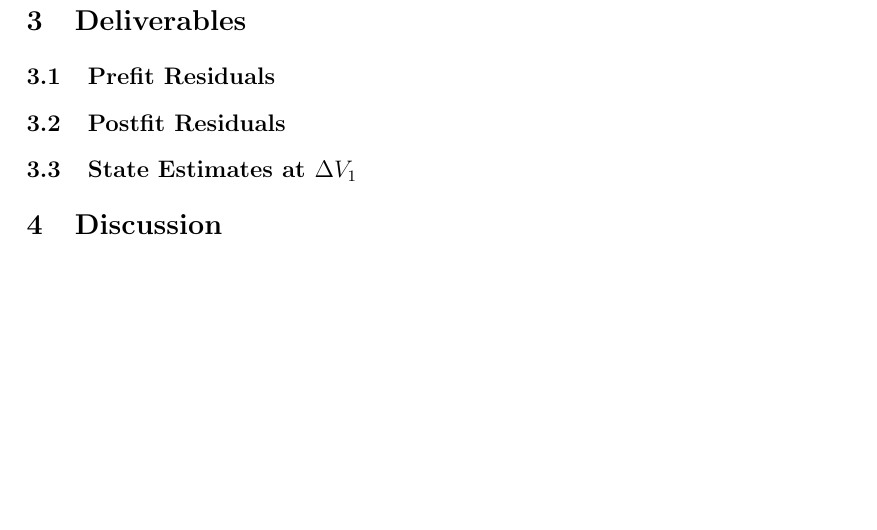
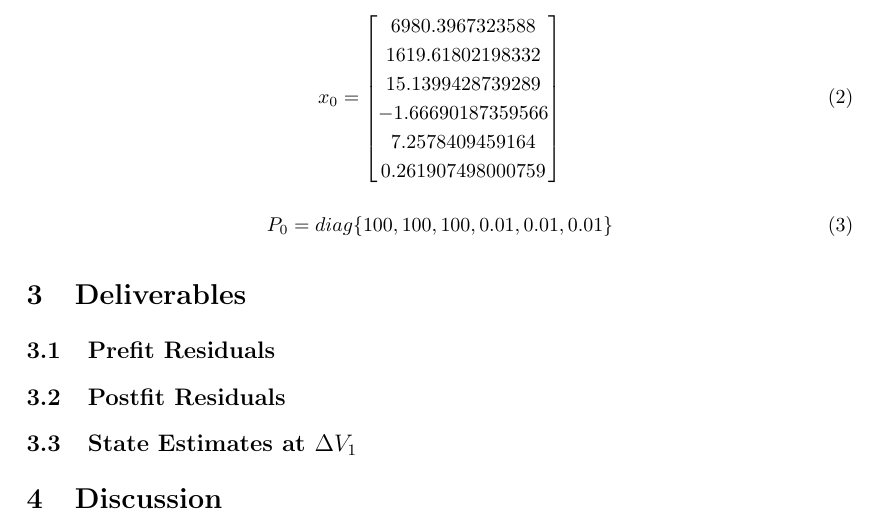
Before and after one commit to coreymarcus/OrbitalDetermination, a LaTeX document (doc/project/submission.tex): part of page 3 of 4, cut at the place of the change, the shorter picture padded with empty space. Compiled offline with pdfLaTeX.

Commit message:
working on report

```diff
--- a/doc/project/submission.tex
+++ b/doc/project/submission.tex
@@ -91,8 +91,18 @@ The resulting $x0$ is shown in Equation \eqref{eq:LM_IC}. The initial estimate c
 \begin{equation}
 	\label{eq:LM_IC}
 	x_0 = \begin{bmatrix}
+	6980.3967323588 \\
+	1619.61802198332 \\
+	15.1399428739289 \\
+	-1.66690187359566 \\
+	7.2578409459164 \\
+	0.261907498000759 \\
+	\end{bmatrix}
+\end{equation}
 
-	\end{bmatrix}
+\begin{equation}
+	\label{eq:P0}
+	P_0 = diag \{ 100, 100, 100, 0.01, 0.01, 0.01 \}
 \end{equation}
 
 \section{Deliverables}
```
Also changed, not shown: doc/project/submission.tex (2 more changed lines).
